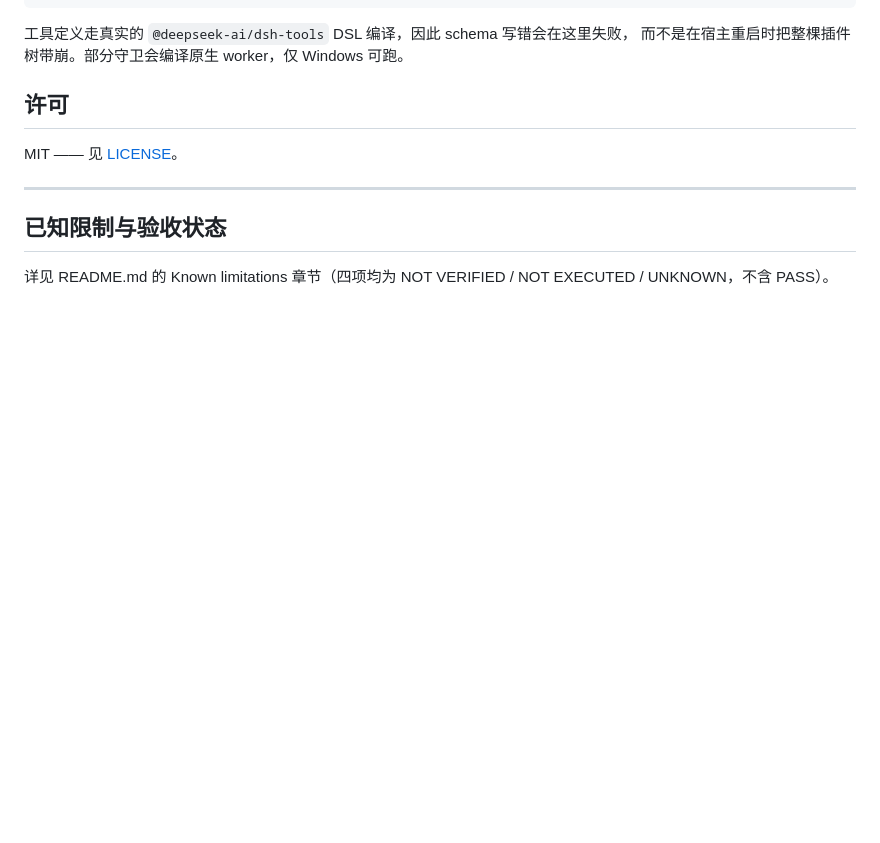
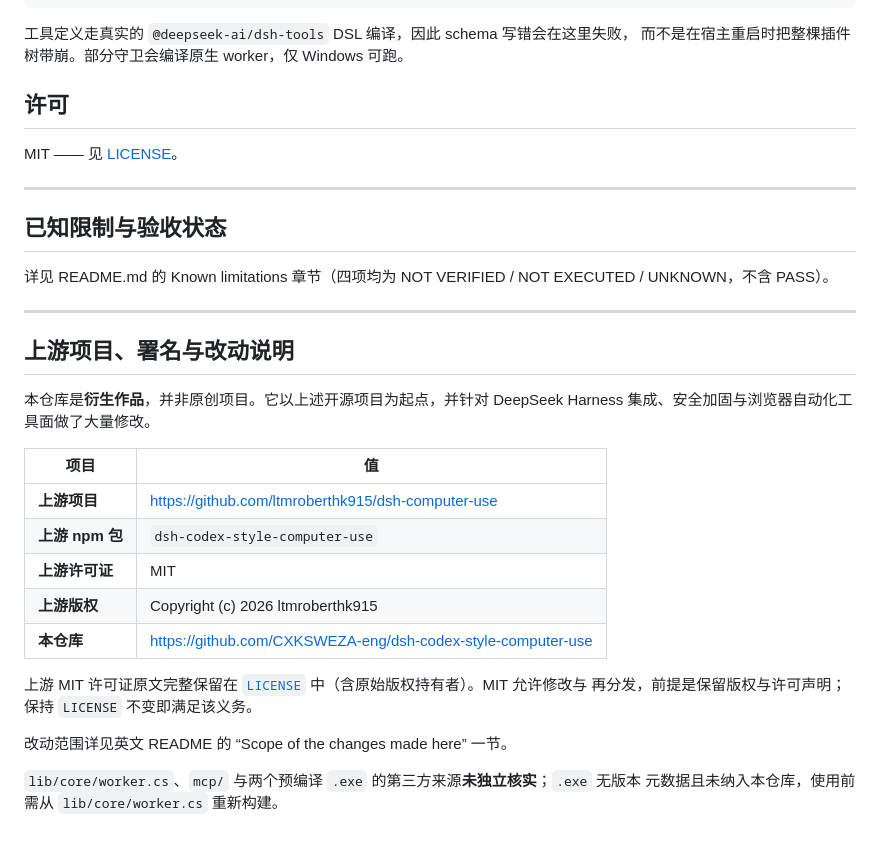
Before and after one commit to cxksweza-eng/dsh-codex-style-computer-use, a Markdown page: README.zh.md, the part around the change. GitHub-like rendering; blank space fills up the shorter version.

```diff
--- a/README.zh.md
+++ b/README.zh.md
@@ -180,3 +180,26 @@ MIT —— 见 [LICENSE](LICENSE)。
 ## 已知限制与验收状态
 
 详见 README.md 的 Known limitations 章节（四项均为 NOT VERIFIED / NOT EXECUTED / UNKNOWN，不含 PASS）。
+
+---
+
+## 上游项目、署名与改动说明
+
+本仓库是**衍生作品**，并非原创项目。它以上述开源项目为起点，并针对 DeepSeek Harness
+集成、安全加固与浏览器自动化工具面做了大量修改。
+
+| 项目 | 值 |
+|---|---|
+| **上游项目** | https://github.com/ltmroberthk915/dsh-computer-use |
+| **上游 npm 包** | `dsh-codex-style-computer-use` |
+| **上游许可证** | MIT |
+| **上游版权** | Copyright (c) 2026 ltmroberthk915 |
+| **本仓库** | https://github.com/CXKSWEZA-eng/dsh-codex-style-computer-use |
+
+上游 MIT 许可证原文完整保留在 [`LICENSE`](./LICENSE) 中（含原始版权持有者）。MIT 允许修改与
+再分发，前提是保留版权与许可声明；保持 `LICENSE` 不变即满足该义务。
+
+改动范围详见英文 README 的 “Scope of the changes made here” 一节。
+
+`lib/core/worker.cs`、`mcp/` 与两个预编译 `.exe` 的第三方来源**未独立核实**；`.exe` 无版本
+元数据且未纳入本仓库，使用前需从 `lib/core/worker.cs` 重新构建。
```
Also changed, not shown: README.md (+50 -0 lines).
